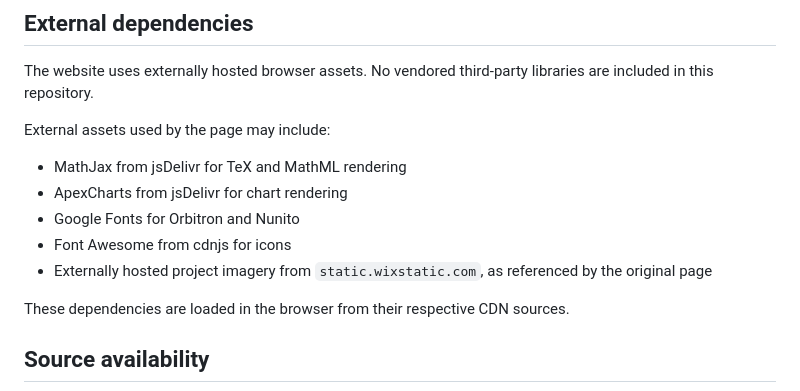
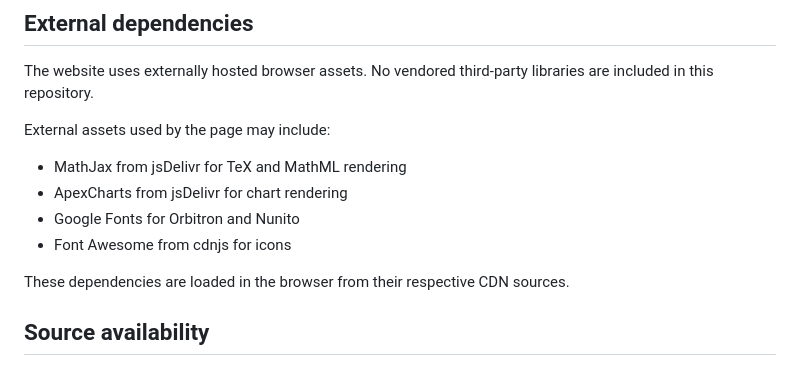
Before and after one commit to jerseroman/are-we-alone-in-the-universe, a Markdown page: README.md, the part around the change. Drawn GitHub-style.

```diff
--- a/README.md
+++ b/README.md
@@ -112,7 +112,6 @@ External assets used by the page may include:
 - ApexCharts from jsDelivr for chart rendering
 - Google Fonts for Orbitron and Nunito
 - Font Awesome from cdnjs for icons
-- Externally hosted project imagery from `static.wixstatic.com`, as referenced by the original page
 
 These dependencies are loaded in the browser from their respective CDN sources.
 
```
